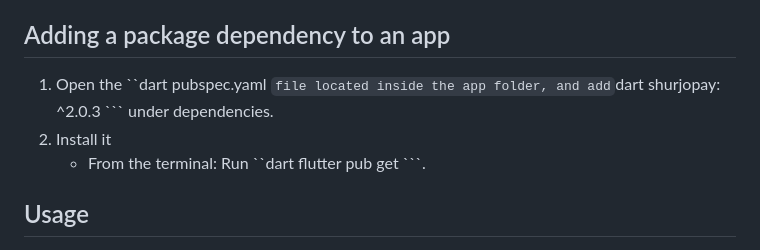
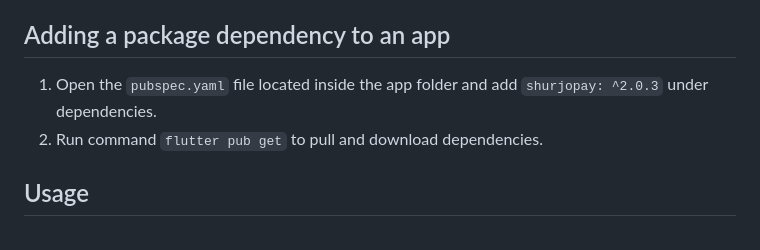
Before and after one commit to shurjopay-plugins/sp-plugin-flutter, a Markdown page: README.md, the part around the change. Rendered like a GitHub page.

Commit message:
Fixed minor typo in readme
Signed-off-by: Imtiaz Rahi <1431258+imtiaz-rahi@users.noreply.github.com>

````diff
--- a/README.md
+++ b/README.md
@@ -11,9 +11,8 @@ And that's all! To know more about its usage please check the details below.
 
 ## Adding a package dependency to an app
 
-1. Open the  ``dart pubspec.yaml ``` file located inside the app folder, and add ```dart shurjopay: ^2.0.3 ``` under dependencies.
-2. Install it
-   * From the terminal: Run ``dart flutter pub get ```.
+1. Open the ```pubspec.yaml``` file located inside the app folder and add ```shurjopay: ^2.0.3``` under dependencies.
+2. Run command ```flutter pub get``` to pull and download dependencies.
 
 ## Usage
 
````
